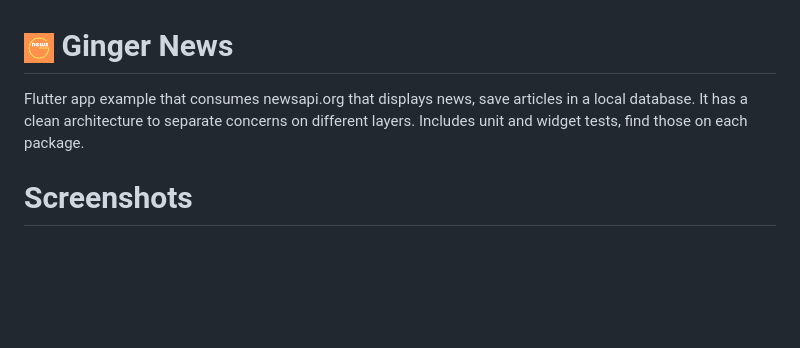
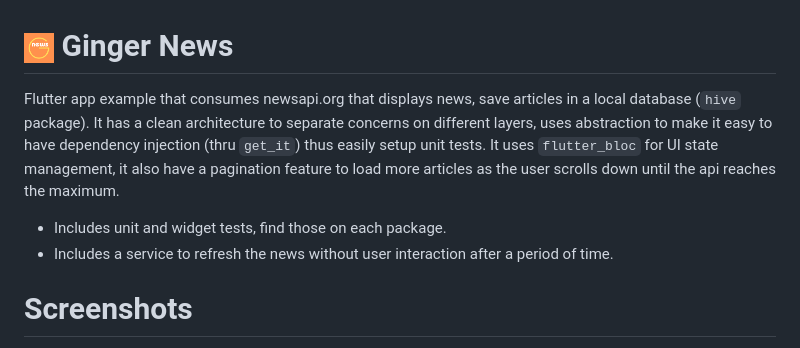
Before and after one commit to carlosrzisc/news_app, a Markdown page: README.md, the part around the change. GitHub-like rendering; blank space fills up the shorter version.

````diff
--- a/README.md
+++ b/README.md
@@ -1,6 +1,9 @@
 # <img src="/assets/images/app_logo.png" width="30"> Ginger News
 
-Flutter app example that consumes newsapi.org that displays news, save articles in a local database. It has a clean architecture to separate concerns on different layers. Includes unit and widget tests, find those on each package.
+Flutter app example that consumes newsapi.org that displays news, save articles in a local database (```hive``` package). It has a clean architecture to separate concerns on different layers, uses abstraction to make it easy to have dependency injection (thru ```get_it```) thus easily setup unit tests. It uses ```flutter_bloc``` for UI state management, it also have a pagination feature to load more articles as the user scrolls down until the api reaches the maximum.
+
+- Includes unit and widget tests, find those on each package.
+- Includes a service to refresh the news without user interaction after a period of time.
 
 # Screenshots
 <img src="/screenshots/scr1.png" width="170"> <img src="/screenshots/scr2.png" width="170"> <img src="/screenshots/scr3.png" width="170">
````
